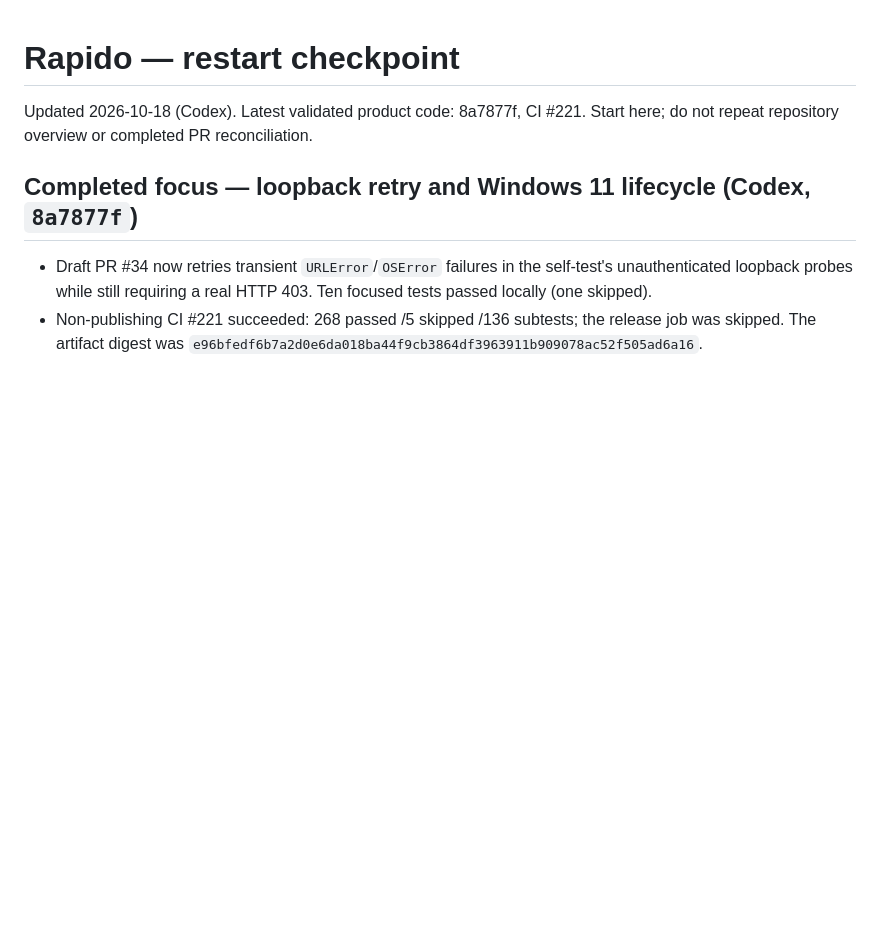
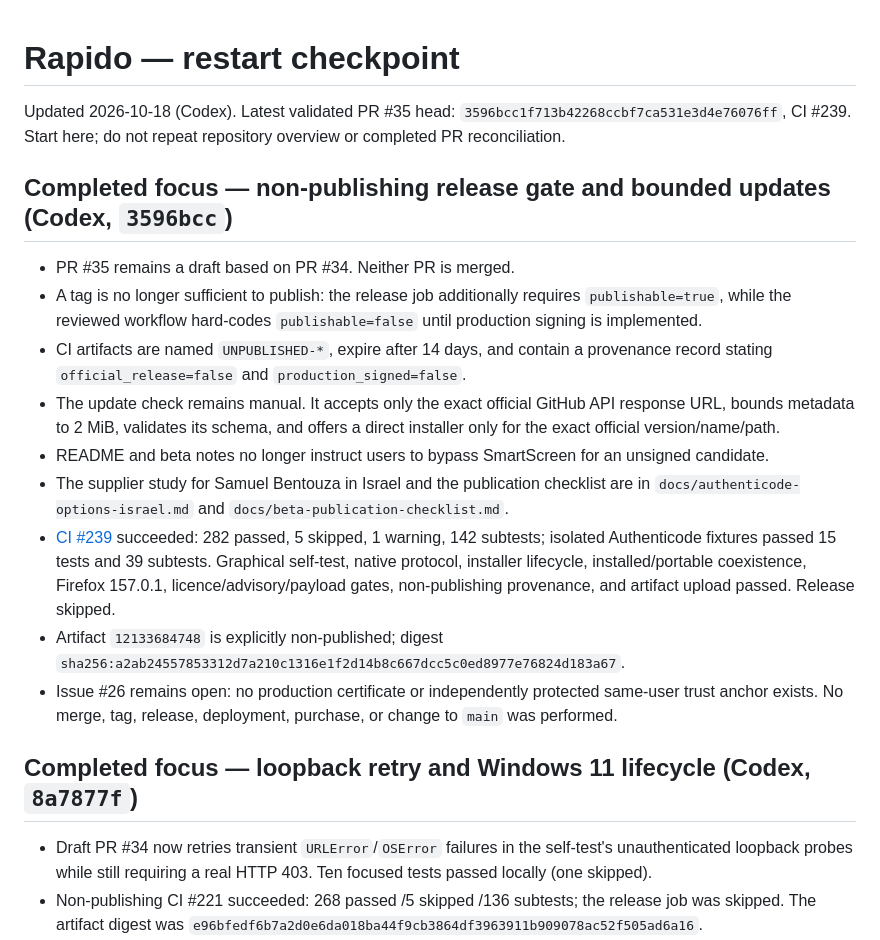
Before and after one commit to shimon3/rapido, a Markdown page: docs/work-state.md, the part around the change. Drawn GitHub-style; blank space fills up the shorter version.

Commit message:
Refresh handoff after release-gate hardening

```diff
--- a/docs/work-state.md
+++ b/docs/work-state.md
@@ -1,7 +1,37 @@
 # Rapido — restart checkpoint
 
-Updated 2026-10-18 (Codex). Latest validated product code: 8a7877f, CI #221.
+Updated 2026-10-18 (Codex). Latest validated PR #35 head:
+`3596bcc1f713b42268ccbf7ca531e3d4e76076ff`, CI #239.
 Start here; do not repeat repository overview or completed PR reconciliation.
+
+## Completed focus — non-publishing release gate and bounded updates (Codex, `3596bcc`)
+
+- PR #35 remains a draft based on PR #34. Neither PR is merged.
+- A tag is no longer sufficient to publish: the release job additionally
+  requires `publishable=true`, while the reviewed workflow hard-codes
+  `publishable=false` until production signing is implemented.
+- CI artifacts are named `UNPUBLISHED-*`, expire after 14 days, and contain a
+  provenance record stating `official_release=false` and
+  `production_signed=false`.
+- The update check remains manual. It accepts only the exact official GitHub
+  API response URL, bounds metadata to 2 MiB, validates its schema, and offers
+  a direct installer only for the exact official version/name/path.
+- README and beta notes no longer instruct users to bypass SmartScreen for an
+  unsigned candidate.
+- The supplier study for Samuel Bentouza in Israel and the publication checklist
+  are in `docs/authenticode-options-israel.md` and
+  `docs/beta-publication-checklist.md`.
+- [CI #239](https://github.com/shimon3/rapido/actions/runs/39120616012) succeeded:
+  282 passed, 5 skipped, 1 warning, 142 subtests; isolated Authenticode fixtures
+  passed 15 tests and 39 subtests. Graphical self-test, native protocol,
+  installer lifecycle, installed/portable coexistence, Firefox 157.0.1,
+  licence/advisory/payload gates, non-publishing provenance, and artifact upload
+  passed. Release skipped.
+- Artifact `12133684748` is explicitly non-published; digest
+  `sha256:a2ab24557853312d7a210c1316e1f2d14b8c667dcc5c0ed8977e76824d183a67`.
+- Issue #26 remains open: no production certificate or independently protected
+  same-user trust anchor exists. No merge, tag, release, deployment, purchase,
+  or change to `main` was performed.
 
 ## Completed focus — loopback retry and Windows 11 lifecycle (Codex, `8a7877f`)
 
```
Also changed, not shown: docs/claude-handoff-20261015.md (+8 -0 lines).
